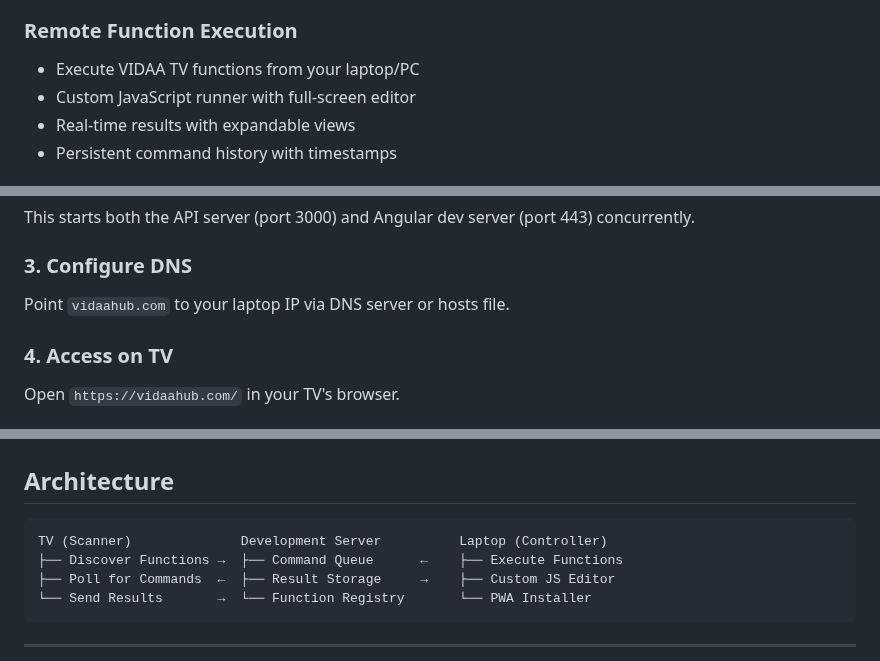
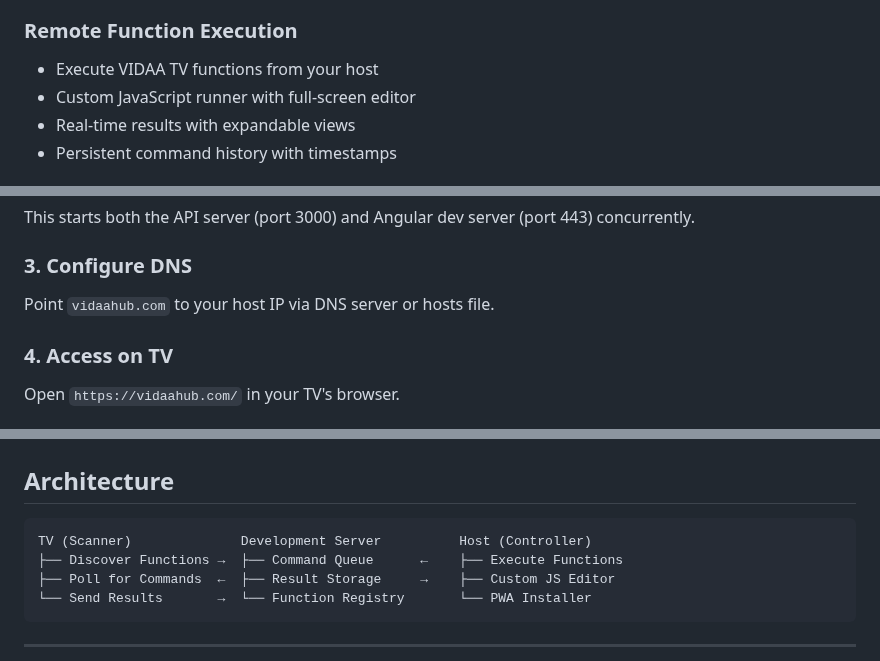
Before and after one commit to weinzii/vidaa-edge, a Markdown page: README.md, 3 parts joined by grey strips. GitHub-like rendering.

Commit message:
Aktualisieren von README.md

````diff
--- a/README.md
+++ b/README.md
@@ -25,7 +25,7 @@ A development toolkit for VidaaOS-based TVs enabling remote function exploration
 
 ### Remote Function Execution
 
-- Execute VIDAA TV functions from your laptop/PC
+- Execute VIDAA TV functions from your host
 - Custom JavaScript runner with full-screen editor
 - Real-time results with expandable views
 - Persistent command history with timestamps
@@ -63,7 +63,7 @@ This starts both the API server (port 3000) and Angular dev server (port 443) co
 
 ### 3. Configure DNS
 
-Point `vidaahub.com` to your laptop IP via DNS server or hosts file.
+Point `vidaahub.com` to your host IP via DNS server or hosts file.
 
 ### 4. Access on TV
 
@@ -92,7 +92,7 @@ Use the installer interface to add custom progressive web apps to your TV. (Rest
 ## Architecture
 
 ```
-TV (Scanner)              Development Server          Laptop (Controller)
+TV (Scanner)              Development Server          Host (Controller)
 ├── Discover Functions →  ├── Command Queue      ←    ├── Execute Functions
 ├── Poll for Commands  ←  ├── Result Storage     →    ├── Custom JS Editor
 └── Send Results       →  └── Function Registry       └── PWA Installer
````
